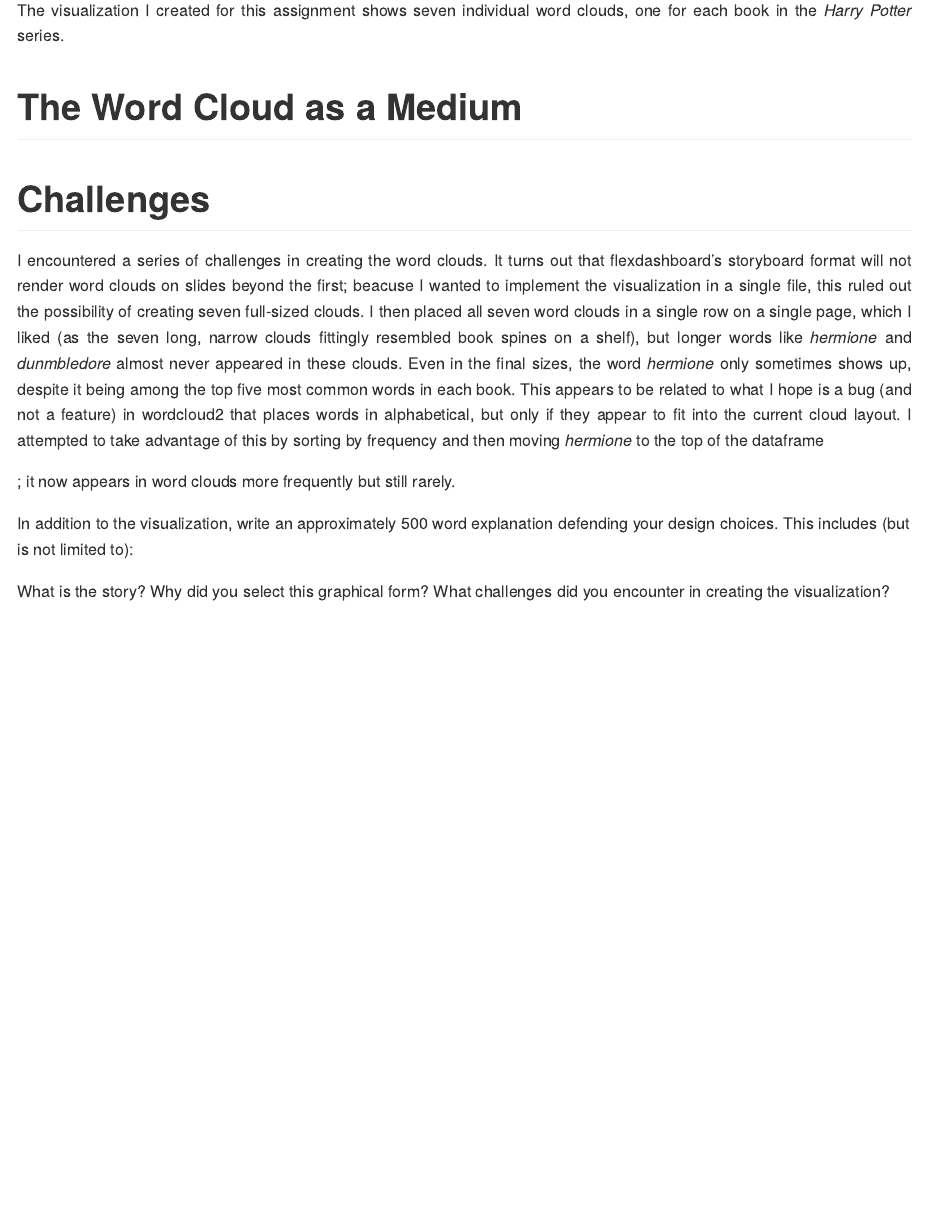
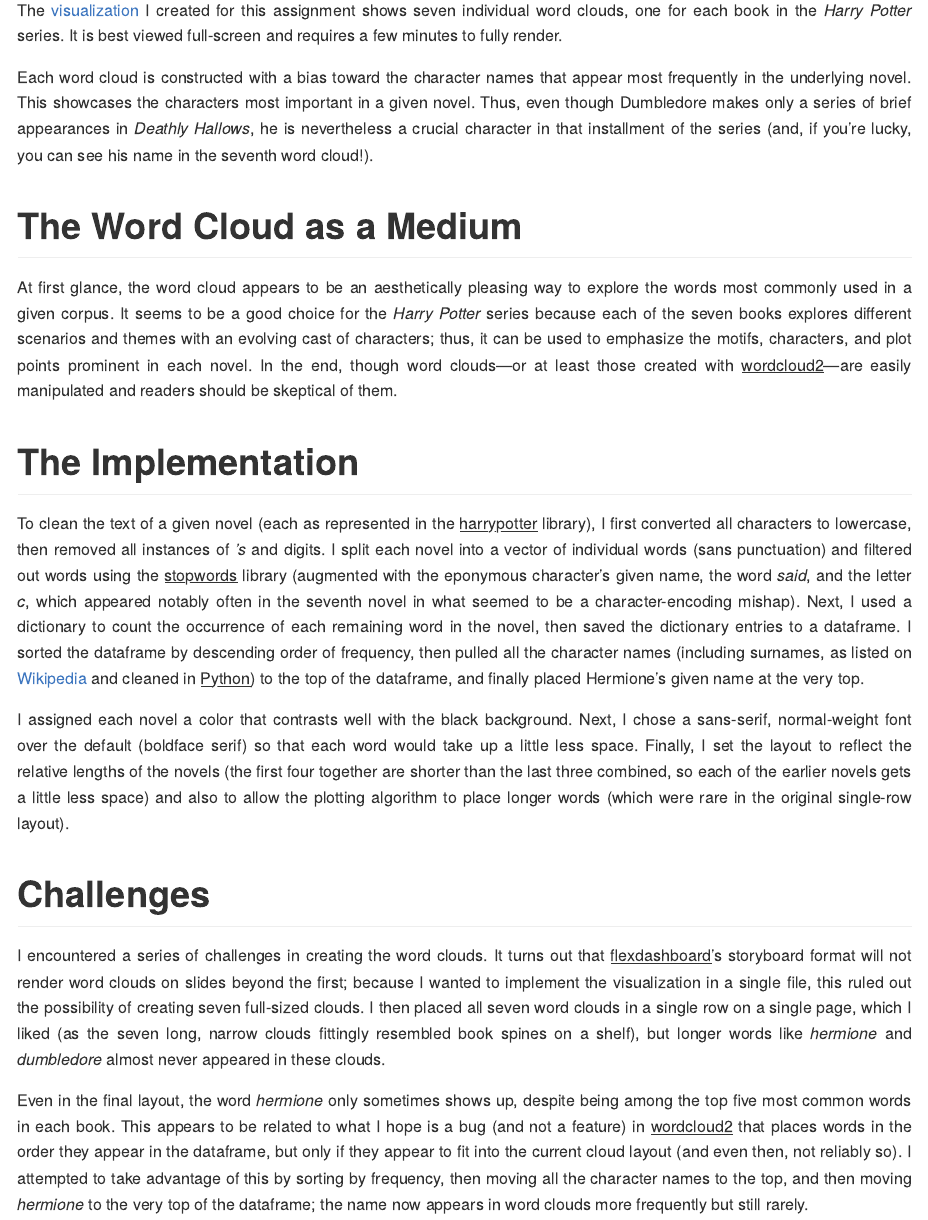
Before and after one commit to dataviz-sp18/ntg-emochoa, an R Markdown document (report/report.Rmd): the page in a window 1100 px wide, from 240 px down. Rendered offline with R 4.5, knitr and Pandoc, with nearby package versions.

Commit message:
Done done done

```diff
--- a/report/report.Rmd
+++ b/report/report.Rmd
@@ -9,24 +9,22 @@
 
 # Overview
 
-<p align=justify>The visualization I created for this assignment shows seven individual word clouds, one for each book in the <i>Harry Potter</i> series. </p>
+<p align=justify>The <a href=http://people.cs.uchicago.edu/~emo/hp>visualization</a> I created for this assignment shows seven individual word clouds, one for each book in the <i>Harry Potter</i> series. It is best viewed full-screen and requires a few minutes to fully render.</p>
 
-<p align=justify></p>
+<p align=justify>Each word cloud is constructed with a bias toward the character names that appear most frequently in the underlying novel. This showcases the characters most important in a given novel. Thus, even though Dumbledore makes only a series of brief appearances in <i>Deathly Hallows</i>, he is nevertheless a crucial character in that installment of the series (and, if you're lucky, you can see his name in the seventh word cloud!).</p>
 
 # The Word Cloud as a Medium
 
-<p align=justify></p>
+<p align=justify>At first glance, the word cloud appears to be an aesthetically pleasing way to explore the words most commonly used in a given corpus. It seems to be a good choice for the <i>Harry Potter</i> series because each of the seven books explores different scenarios and themes with an evolving cast of characters; thus, it can be used to emphasize the motifs, characters, and plot points prominent in each novel. In the end, though word clouds&mdash;or at least those created with <u>wordcloud2</u>&mdash;are easily manipulated and readers should be skeptical of them.</p>
 
-<p align=justify></p>
+# The Implementation
+
+<p align=justify>To clean the text of a given novel (each as represented in the <u>harrypotter</u> library), I first converted all characters to lowercase, then removed all instances of <i>'s</i> and digits. I split each novel into a vector of individual words (sans punctuation) and filtered out words using the <u>stopwords</u> library (augmented with the eponymous character's given name, the word <i>said</i>, and the letter <i>c</i>, which appeared notably often in the seventh novel in what seemed to be a character-encoding mishap). Next, I used a dictionary to count the occurrence of each remaining word in the novel, then saved the dictionary entries to a dataframe. I sorted the dataframe by descending order of frequency, then pulled all the character names (including surnames, as listed on <a href=https://en.wikipedia.org/wiki/List_of_Harry_Potter_characters>Wikipedia</a> and cleaned in <u>Python</u>) to the top of the dataframe, and finally placed Hermione's given name at the very top.</p>
+
+<p align=justify>I assigned each novel a color that contrasts well with the black background. Next, I chose a sans-serif, normal-weight font over the default (boldface serif) so that each word would take up a little less space. Finally, I set the layout to reflect the relative lengths of the novels (the first four together are shorter than the last three combined, so each of the earlier novels gets a little less space) and also to allow the plotting algorithm to place longer words (which were rare in the original single-row layout).</p>
 
 # Challenges
 
-<p align=justify>I encountered a series of challenges in creating the word clouds. It turns out that flexdashboard's storyboard format will not render word clouds on slides beyond the first; beacuse I wanted to implement the visualization in a single file, this ruled out the possibility of creating seven full-sized clouds. I then placed all seven word clouds in a single row on a single page, which I liked (as the seven long, narrow clouds fittingly resembled book spines on a shelf), but longer words like <i>hermione</i> and <i>dunmbledore</i> almost never appeared in these clouds. Even in the final sizes, the word <i>hermione</i> only sometimes shows up, despite it being among the top five most common words in each book. This appears to be related to what I hope is a bug (and not a feature) in wordcloud2 that places words in alphabetical, but only if they appear to fit into the current cloud layout. I attempted to take advantage of this by sorting by frequency and then moving <i>hermione</i> to the top of the dataframe</p>; it now appears in word clouds more frequently but still rarely.
+<p align=justify>I encountered a series of challenges in creating the word clouds. It turns out that <u>flexdashboard</u>'s storyboard format will not render word clouds on slides beyond the first; because I wanted to implement the visualization in a single file, this ruled out the possibility of creating seven full-sized clouds. I then placed all seven word clouds in a single row on a single page, which I liked (as the seven long, narrow clouds fittingly resembled book spines on a shelf), but longer words like <i>hermione</i> and <i>dumbledore</i> almost never appeared in these clouds.</p>
 
-
-
-In addition to the visualization, write an approximately 500 word explanation defending your design choices. This includes (but is not limited to):
-
-What is the story?
-Why did you select this graphical form?
-What challenges did you encounter in creating the visualization?
+<p align=justify>Even in the final layout, the word <i>hermione</i> only sometimes shows up, despite being among the top five most common words in each book. This appears to be related to what I hope is a bug (and not a feature) in <u>wordcloud2</u> that places words in the order they appear in the dataframe, but only if they appear to fit into the current cloud layout (and even then, not reliably so). I attempted to take advantage of this by sorting by frequency, then moving all the character names to the top, and then moving <i>hermione</i> to the very top of the dataframe; the name now appears in word clouds more frequently but still rarely.</p>
```
Also changed, not shown: report/report.md (added).
